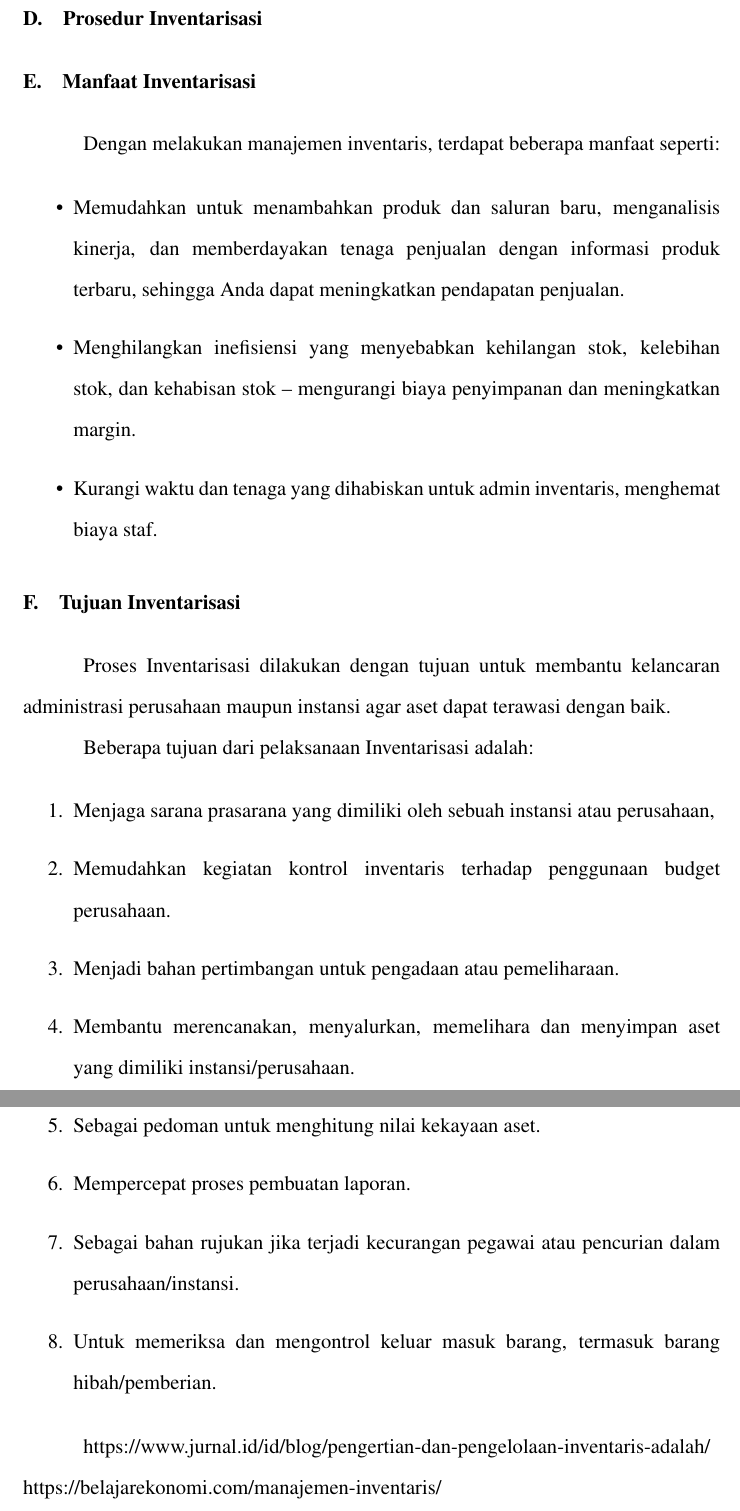
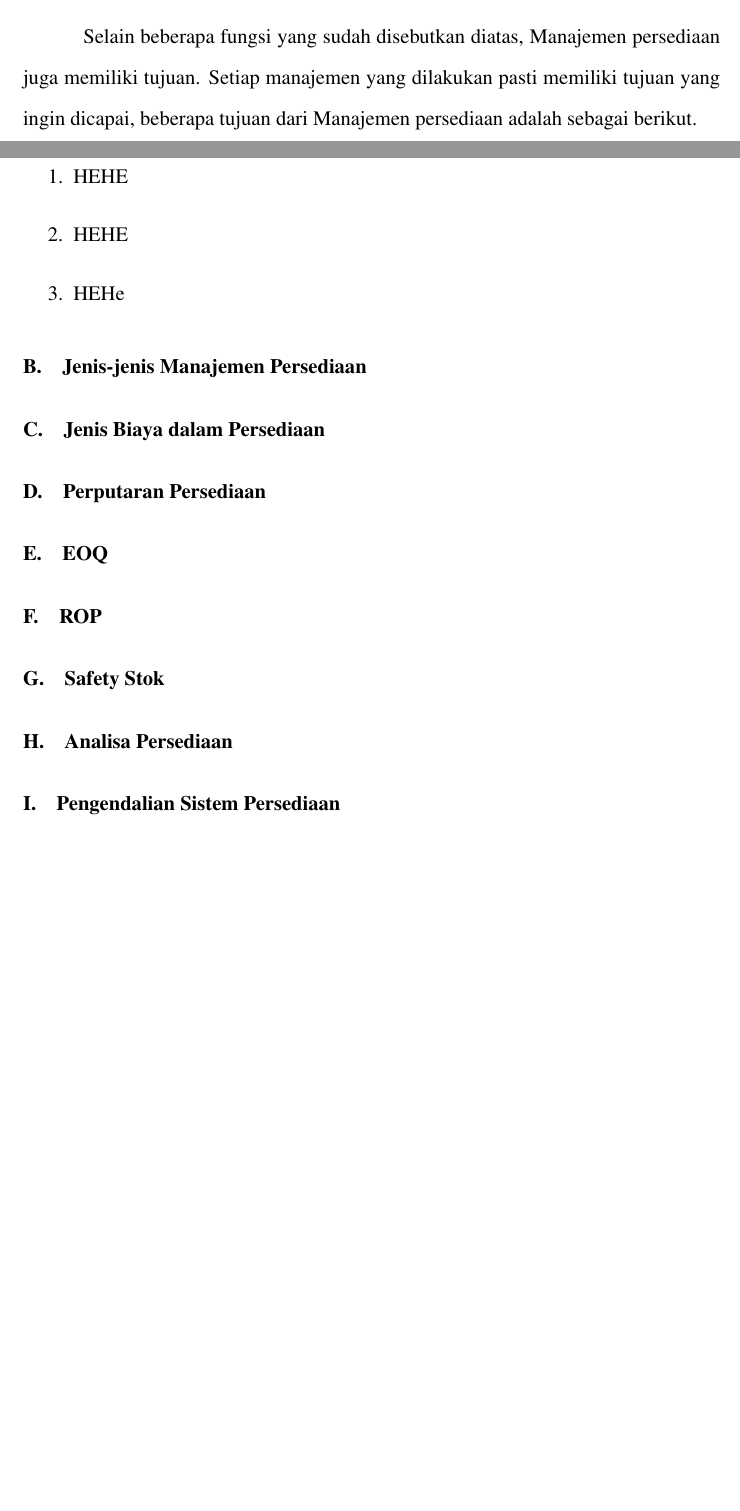
Before and after one commit to MauL08/MyThesis, a LaTeX thesis (template-skripsi.tex, which reads bab2.tex): two parts of pages 13 and 14 of 15 before the commit and two parts of pages 11 and 12 of 13 after it, joined at a grey line, cut at the place of the change, the shorter picture padded with empty space. Compiled offline with pdfLaTeX.

Commit message:
add bab 2 content

```diff
--- a/bab2.tex
+++ b/bab2.tex
@@ -25,2 +22,3 @@ Dalam Inventarisasi, terdapat banyak jenis-jenis yang tergantung pada sesuatu ya
 \end{enumerate}
 
+Selain beberapa fungsi yang sudah disebutkan diatas, Manajemen persediaan juga memiliki tujuan. Setiap manajemen yang dilakukan pasti memiliki tujuan yang ingin dicapai, beberapa tujuan dari Manajemen persediaan adalah sebagai berikut.
@@ -31 +25,4 @@ Dalam proses mengatur inventaris, terdapat beberapa tahapan yang dilakukan seper
 \begin{enumerate}
+	\item HEHE
+	\item HEHE
+	\item HEHe
@@ -52,39 +29,16 @@ Dalam proses mengatur inventaris, terdapat beberapa tahapan yang dilakukan seper
 \end{enumerate}
 
-\section{Prosedur Inventarisasi}
+\section{Jenis-jenis Manajemen Persediaan}
 
 
-\section{Manfaat Inventarisasi}
 
-Dengan melakukan manajemen inventaris, terdapat beberapa manfaat seperti:
+\section{Jenis Biaya dalam Persediaan}
 
-\begin{itemize}
-    \item Memudahkan untuk menambahkan produk dan saluran baru, menganalisis kinerja, dan memberdayakan tenaga penjualan dengan informasi produk terbaru, sehingga Anda dapat meningkatkan pendapatan penjualan.
-    \item Menghilangkan inefisiensi yang menyebabkan kehilangan stok, kelebihan stok, dan kehabisan stok – mengurangi biaya penyimpanan dan meningkatkan margin.
-    \item Kurangi waktu dan tenaga yang dihabiskan untuk admin inventaris, menghemat biaya staf.
-\end{itemize}
 
-\section{Tujuan Inventarisasi}
 
-Proses Inventarisasi dilakukan dengan tujuan untuk membantu kelancaran administrasi perusahaan maupun instansi agar aset dapat terawasi dengan baik.
-
-Beberapa tujuan dari pelaksanaan Inventarisasi adalah:
-
-\begin{enumerate}
-    \item Menjaga sarana prasarana yang dimiliki oleh sebuah instansi atau perusahaan,
-    \item Memudahkan kegiatan kontrol inventaris terhadap penggunaan budget perusahaan.
-    \item Menjadi bahan pertimbangan untuk pengadaan atau pemeliharaan.
-    \item Membantu merencanakan, menyalurkan, memelihara dan menyimpan aset yang dimiliki instansi/perusahaan.
-    \item Sebagai pedoman untuk menghitung nilai kekayaan aset.
-    \item Mempercepat proses pembuatan laporan.
-    \item Sebagai bahan rujukan jika terjadi kecurangan pegawai atau pencurian dalam perusahaan/instansi.
-    \item Untuk memeriksa dan mengontrol keluar masuk barang, termasuk barang hibah/pemberian.
-\end{enumerate}
-
-https://www.jurnal.id/id/blog/pengertian-dan-pengelolaan-inventaris-adalah/
-https://belajarekonomi.com/manajemen-inventaris/
-
-% Kutipan https://rangkulteman.id/berita/inventaris-adalah-pengertian-dan-pengelolaannya-pada-sebuah-bisnis#1_Menurut_KBBI
-% Kutipan https://www.jurnal.id/id/blog/pengertian-dan-pengelolaan-inventaris-adalah/
-% Kutipan https://elib.unikom.ac.id/files/disk1/609/jbptunikompp-gdl-akrianhayy-30439-8-unikom_-i.pdf
-% Kutipan https://kbbi.kemdikbud.go.id/entri/inventarisasi
+\section{Perputaran Persediaan}
+\section{EOQ}
+\section{ROP}
+\section{Safety Stok}
+\section{Analisa Persediaan}
+\section{Pengendalian Sistem Persediaan}
```
Also changed, not shown: template-skripsi.pdf, bab2.tex (45 more changed lines), 1 other file.
